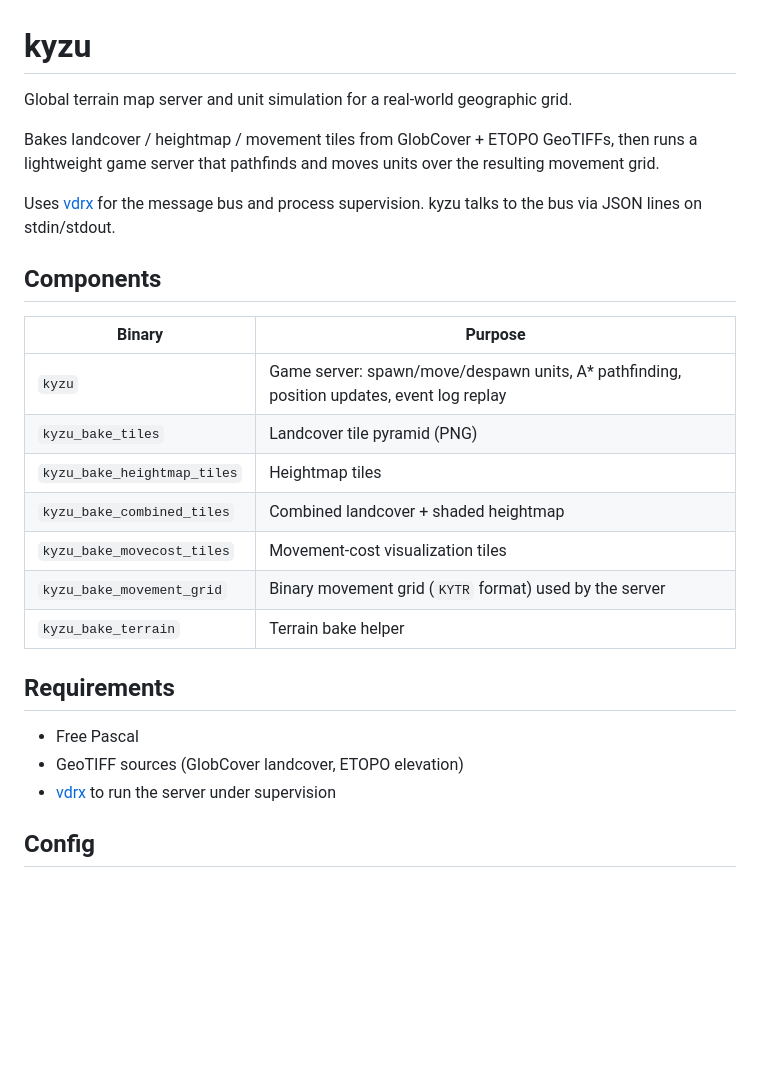
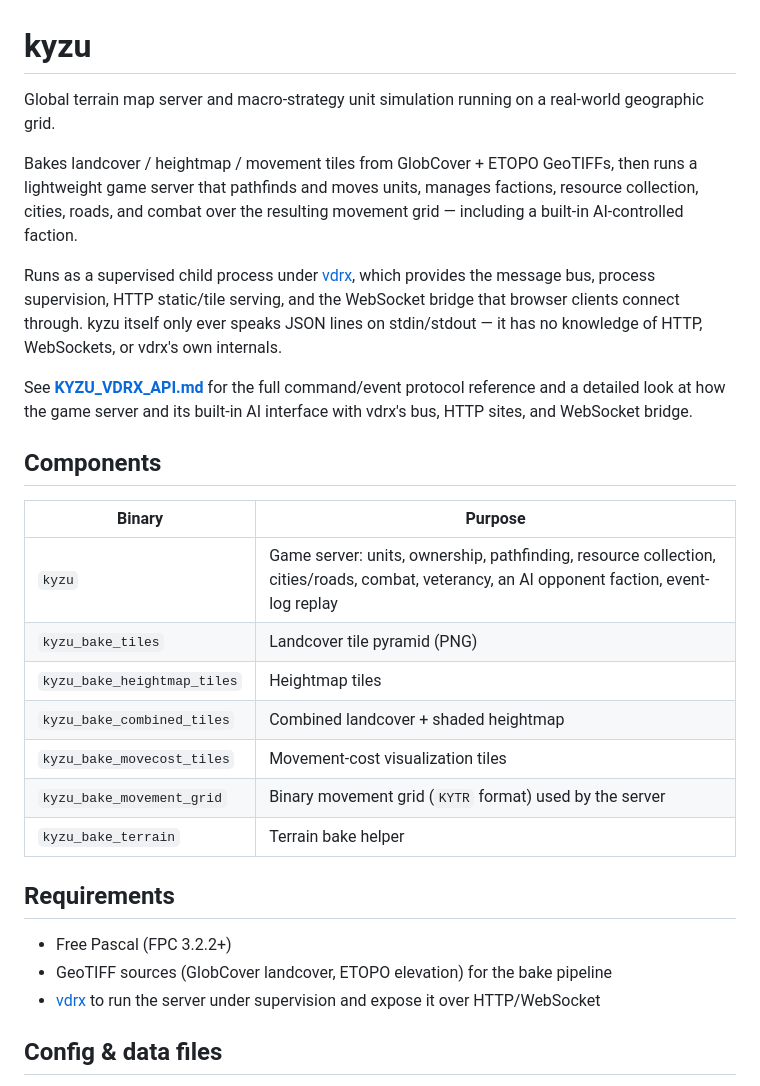
Before and after one commit to jcrutchy/kyzu, a Markdown page: README.md, the part around one of its changes. Rendered like a GitHub page; blank space fills up the shorter version.

```diff
--- a/README.md
+++ b/README.md
@@ -1,28 +1,30 @@
 # kyzu
 
-Global terrain map server and unit simulation for a real-world geographic grid.
+Global terrain map server and macro-strategy unit simulation running on a real-world geographic grid.
 
-Bakes landcover / heightmap / movement tiles from GlobCover + ETOPO GeoTIFFs, then runs a lightweight game server that pathfinds and moves units over the resulting movement grid.
+Bakes landcover / heightmap / movement tiles from GlobCover + ETOPO GeoTIFFs, then runs a lightweight game server that pathfinds and moves units, manages factions, resource collection, cities, roads, and combat over the resulting movement grid — including a built-in AI-controlled faction.
 
-Uses [vdrx](https://github.com/jcrutchy/vdrx) for the message bus and process supervision. kyzu talks to the bus via JSON lines on stdin/stdout.
+Runs as a supervised child process under [vdrx](https://github.com/jcrutchy/vdrx), which provides the message bus, process supervision, HTTP static/tile serving, and the WebSocket bridge that browser clients connect through. kyzu itself only ever speaks JSON lines on stdin/stdout — it has no knowledge of HTTP, WebSockets, or vdrx's own internals.
+
+See **[KYZU_VDRX_API.md](KYZU_VDRX_API.md)** for the full command/event protocol reference and a detailed look at how the game server and its built-in AI interface with vdrx's bus, HTTP sites, and WebSocket bridge.
 
 ## Components
 
-| Binary                      | Purpose                                                                            |
-| --------------------------- | ---------------------------------------------------------------------------------- |
-| `kyzu`                      | Game server: spawn/move/despawn units, A\* pathfinding, position updates, event log replay |
-| `kyzu_bake_tiles`           | Landcover tile pyramid (PNG)                                                       |
-| `kyzu_bake_heightmap_tiles` | Heightmap tiles                                                                    |
-| `kyzu_bake_combined_tiles`  | Combined landcover + shaded heightmap                                              |
-| `kyzu_bake_movecost_tiles`  | Movement-cost visualization tiles                                                  |
-| `kyzu_bake_movement_grid`   | Binary movement grid (`KYTR` format) used by the server                            |
-| `kyzu_bake_terrain`         | Terrain bake helper                                                                |
+| Binary | Purpose |
+| --- | --- |
+| `kyzu` | Game server: units, ownership, pathfinding, resource collection, cities/roads, combat, veterancy, an AI opponent faction, event-log replay |
+| `kyzu_bake_tiles` | Landcover tile pyramid (PNG) |
+| `kyzu_bake_heightmap_tiles` | Heightmap tiles |
+| `kyzu_bake_combined_tiles` | Combined landcover + shaded heightmap |
+| `kyzu_bake_movecost_tiles` | Movement-cost visualization tiles |
+| `kyzu_bake_movement_grid` | Binary movement grid (`KYTR` format) used by the server |
+| `kyzu_bake_terrain` | Terrain bake helper |
 
 ## Requirements
 
-- Free Pascal
-- GeoTIFF sources (GlobCover landcover, ETOPO elevation)
-- [vdrx](https://github.com/jcrutchy/vdrx) to run the server under supervision
+- Free Pascal (FPC 3.2.2+)
+- GeoTIFF sources (GlobCover landcover, ETOPO elevation) for the bake pipeline
+- [vdrx](https://github.com/jcrutchy/vdrx) to run the server under supervision and expose it over HTTP/WebSocket
 
-## Config
+## Config & data files
 
```
Also changed, not shown: other parts of README.md (+25 -23 lines), KYZU_VDRX_API.md (added, +154 -0 lines).
